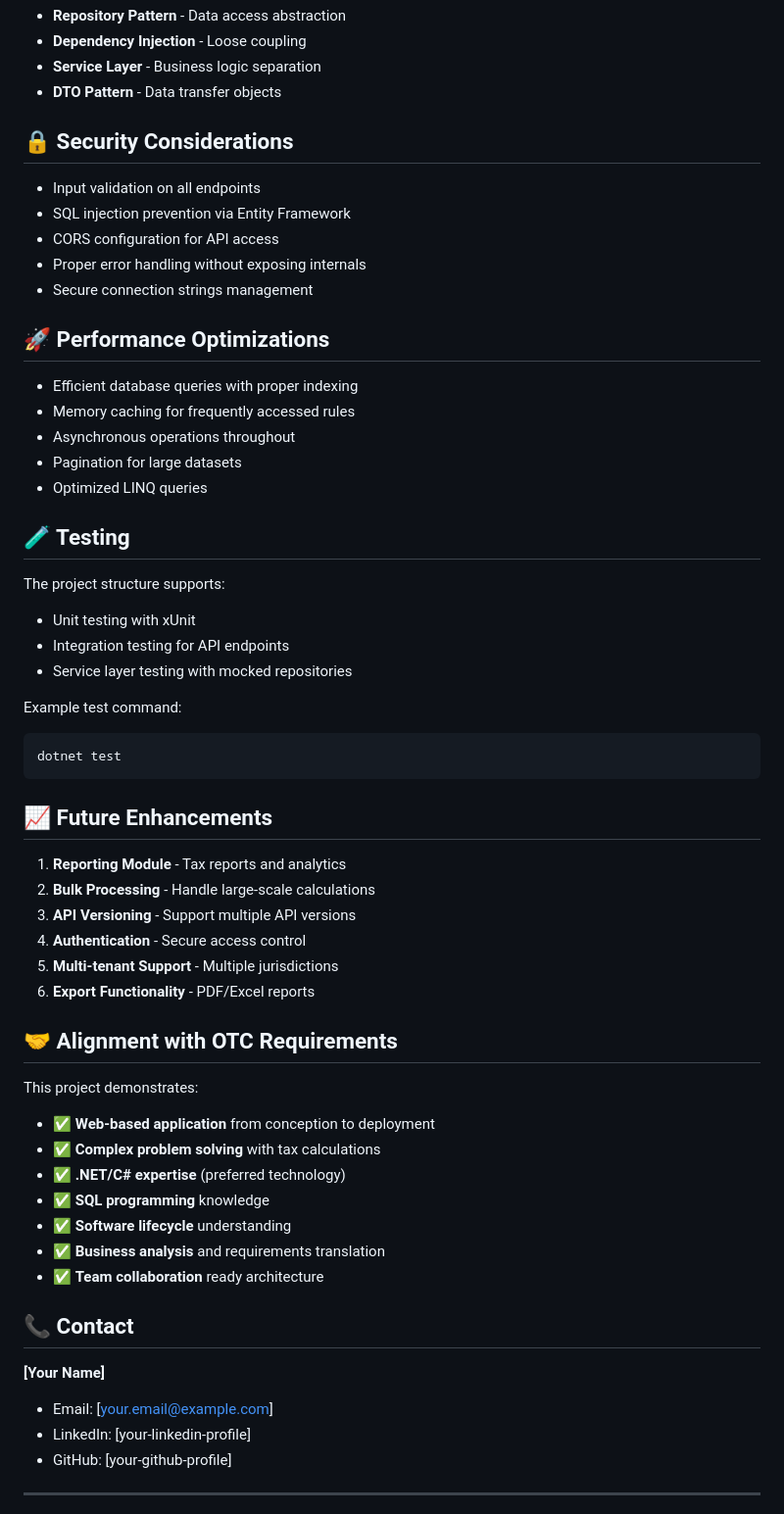
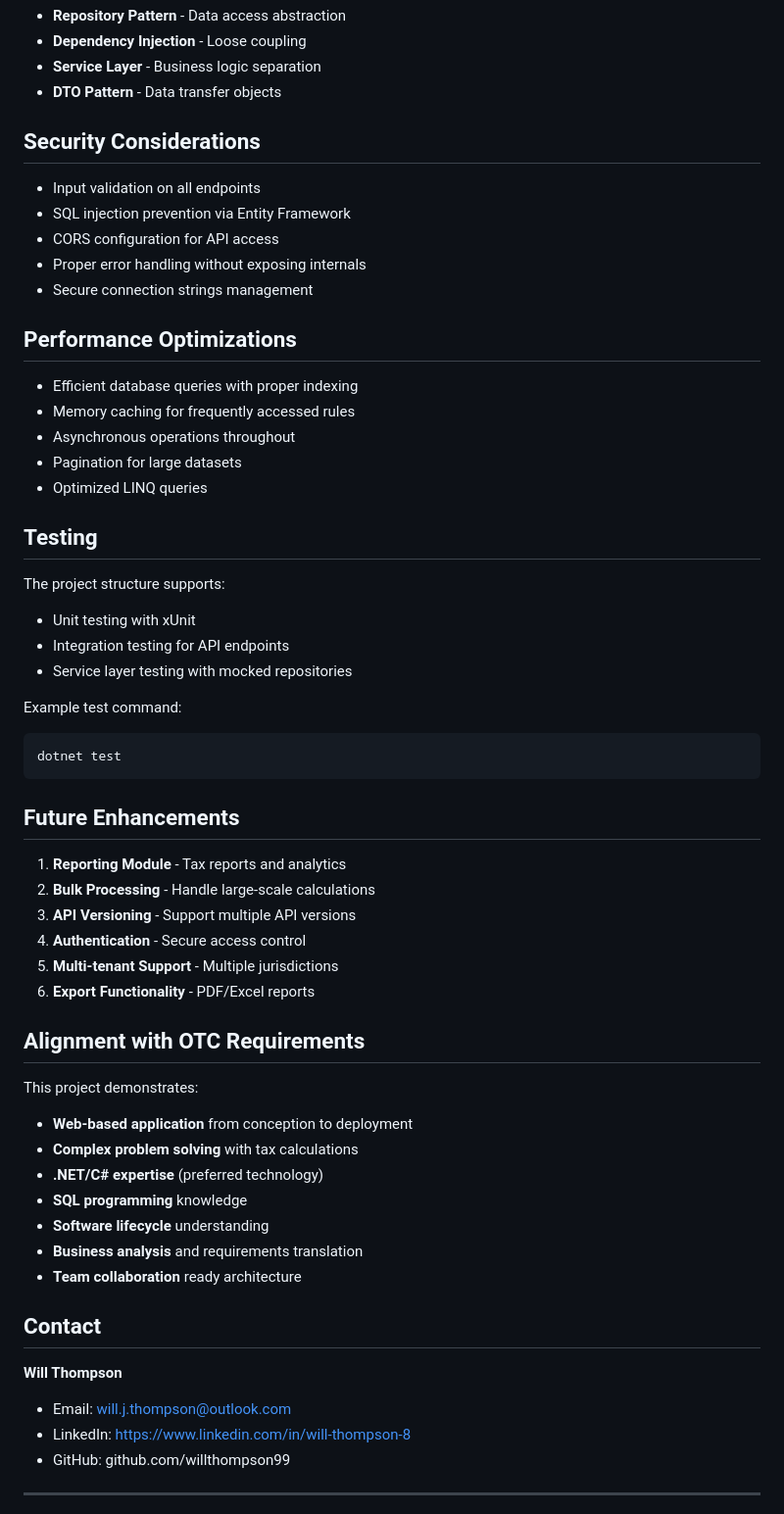
Before and after one commit to Willthompson99/onelink-tax-rule-engine, a Markdown page: README.md, the part around the change printed below. Shown: that part at 98% size. GitHub-like rendering.

````diff
--- a/README.md
+++ b/README.md
@@ -148,7 +148,7 @@ OklahomaTaxEngine/
 - **Service Layer** - Business logic separation
 - **DTO Pattern** - Data transfer objects
 
-## 🔒 Security Considerations
+## Security Considerations
 
 - Input validation on all endpoints
 - SQL injection prevention via Entity Framework
@@ -156,7 +156,7 @@ OklahomaTaxEngine/
 - Proper error handling without exposing internals
 - Secure connection strings management
 
-## 🚀 Performance Optimizations
+## Performance Optimizations
 
 - Efficient database queries with proper indexing
 - Memory caching for frequently accessed rules
@@ -164,7 +164,7 @@ OklahomaTaxEngine/
 - Pagination for large datasets
 - Optimized LINQ queries
 
-## 🧪 Testing
+## Testing
 
 The project structure supports:
 - Unit testing with xUnit
@@ -176,7 +176,7 @@ Example test command:
 dotnet test
 ```
 
-## 📈 Future Enhancements
+## Future Enhancements
 
 1. **Reporting Module** - Tax reports and analytics
 2. **Bulk Processing** - Handle large-scale calculations
@@ -185,23 +185,23 @@ dotnet test
 5. **Multi-tenant Support** - Multiple jurisdictions
 6. **Export Functionality** - PDF/Excel reports
 
-## 🤝 Alignment with OTC Requirements
+## Alignment with OTC Requirements
 
 This project demonstrates:
-- ✅ **Web-based application** from conception to deployment
-- ✅ **Complex problem solving** with tax calculations
-- ✅ **.NET/C# expertise** (preferred technology)
-- ✅ **SQL programming** knowledge
-- ✅ **Software lifecycle** understanding
-- ✅ **Business analysis** and requirements translation
-- ✅ **Team collaboration** ready architecture
+- **Web-based application** from conception to deployment
+- **Complex problem solving** with tax calculations
+- **.NET/C# expertise** (preferred technology)
+- **SQL programming** knowledge
+- **Software lifecycle** understanding
+- **Business analysis** and requirements translation
+- **Team collaboration** ready architecture
 
-## 📞 Contact
+## Contact
 
-**[Your Name]**
-- Email: [your.email@example.com]
-- LinkedIn: [your-linkedin-profile]
-- GitHub: [your-github-profile]
+**Will Thompson**
+- Email: will.j.thompson@outlook.com
+- LinkedIn: https://www.linkedin.com/in/will-thompson-8
+- GitHub: github.com/willthompson99
 
 ---
 
````
Also changed, not shown: other parts of README.md (+24 -24 lines).
